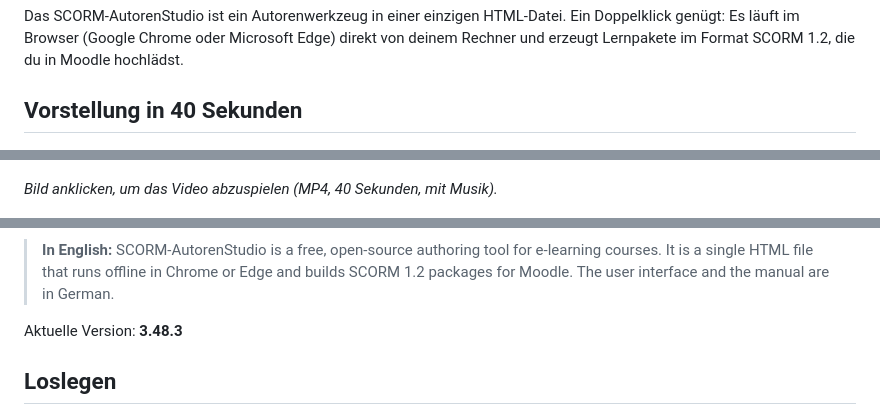
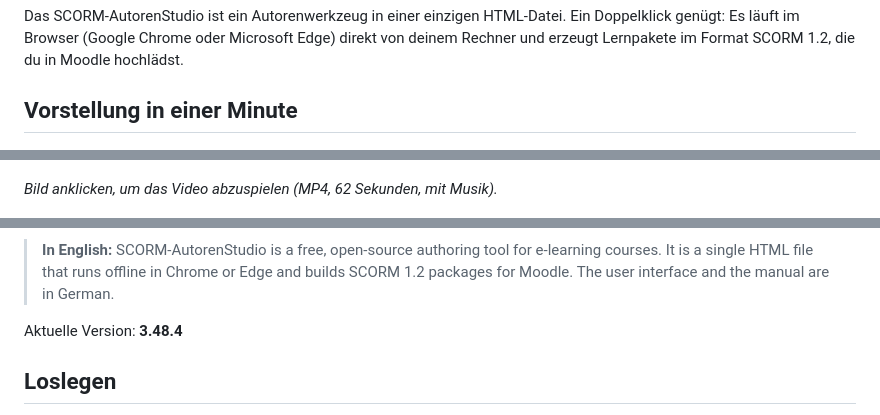
Before and after one commit to SMKern/SCORM-AutorenStudio, a Markdown page: README.md, 3 parts joined by grey strips. Rendered like a GitHub page.

```diff
--- a/README.md
+++ b/README.md
@@ -4,17 +4,17 @@
 
 Das SCORM-AutorenStudio ist ein Autorenwerkzeug in einer einzigen HTML-Datei. Ein Doppelklick genügt: Es läuft im Browser (Google Chrome oder Microsoft Edge) direkt von deinem Rechner und erzeugt Lernpakete im Format SCORM 1.2, die du in Moodle hochlädst.
 
-## Vorstellung in 40 Sekunden
+## Vorstellung in einer Minute
 
 [![Vorstellungsvideo SCORM-AutorenStudio – zum Abspielen anklicken](Bilder/video-vorschau.png)](Bilder/SCORM-AutorenStudio-Vorstellung.mp4)
 
-*Bild anklicken, um das Video abzuspielen (MP4, 40 Sekunden, mit Musik).*
+*Bild anklicken, um das Video abzuspielen (MP4, 62 Sekunden, mit Musik).*
 
 ![Startseite des SCORM-AutorenStudios](Bilder/studio.png)
 
 > **In English:** SCORM-AutorenStudio is a free, open-source authoring tool for e-learning courses. It is a single HTML file that runs offline in Chrome or Edge and builds SCORM 1.2 packages for Moodle. The user interface and the manual are in German.
 
-Aktuelle Version: **3.48.3**
+Aktuelle Version: **3.48.4**
 
 ## Loslegen
 
```
Also changed, not shown: Bilder/video-vorschau.png, 7 other files.
